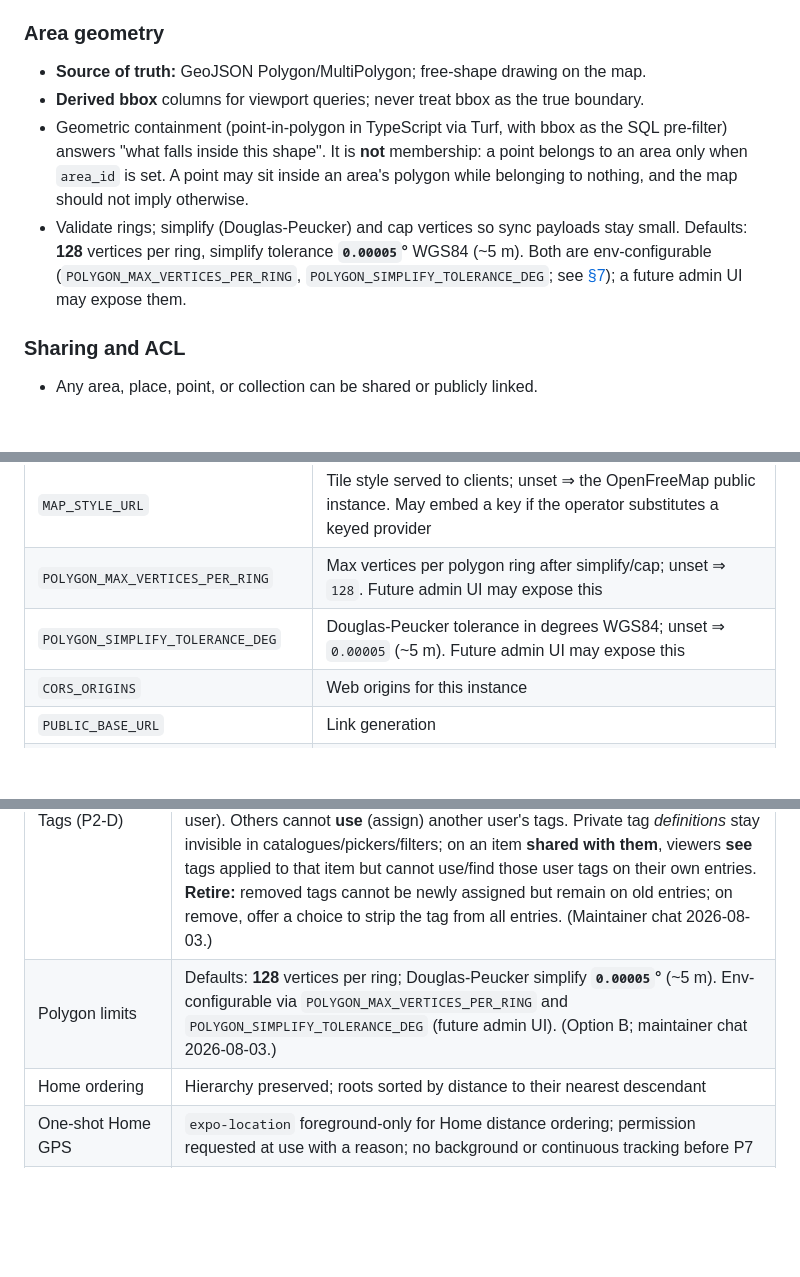
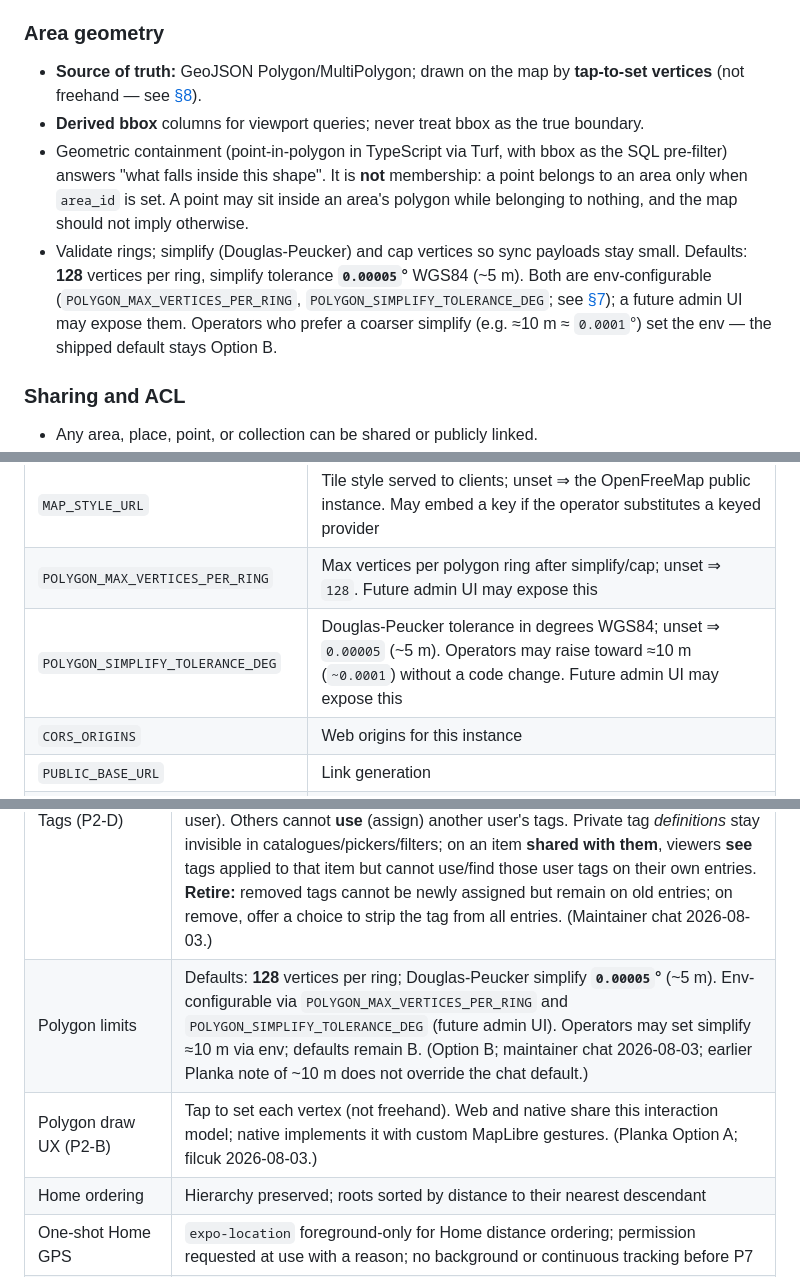
Before and after one commit to filcuk/locus, a Markdown page: DESIGN.md, 3 parts joined by grey strips. GitHub-like rendering; blank space fills up the shorter version.

Commit message:
docs: record tap-to-set polygon draw and ~10m env note
P2-B draw is tap vertices (not freehand); keep Option B defaults and note operators may set ~10m via env.

Co-authored-by: Cursor <cursoragent@cursor.com>

```diff
--- a/DESIGN.md
+++ b/DESIGN.md
@@ -186,10 +186,10 @@ Client tables mirror these plus WatermelonDB's own bookkeeping columns (`_status
 
 ### Area geometry
 
-- **Source of truth:** GeoJSON Polygon/MultiPolygon; free-shape drawing on the map.
+- **Source of truth:** GeoJSON Polygon/MultiPolygon; drawn on the map by **tap-to-set vertices** (not freehand — see [§8](#8-client)).
 - **Derived bbox** columns for viewport queries; never treat bbox as the true boundary.
 - Geometric containment (point-in-polygon in TypeScript via Turf, with bbox as the SQL pre-filter) answers "what falls inside this shape". It is **not** membership: a point belongs to an area only when `area_id` is set. A point may sit inside an area's polygon while belonging to nothing, and the map should not imply otherwise.
-- Validate rings; simplify (Douglas-Peucker) and cap vertices so sync payloads stay small. Defaults: **128** vertices per ring, simplify tolerance **`0.00005`°** WGS84 (~5 m). Both are env-configurable (`POLYGON_MAX_VERTICES_PER_RING`, `POLYGON_SIMPLIFY_TOLERANCE_DEG`; see [§7](#7-backend)); a future admin UI may expose them.
+- Validate rings; simplify (Douglas-Peucker) and cap vertices so sync payloads stay small. Defaults: **128** vertices per ring, simplify tolerance **`0.00005`°** WGS84 (~5 m). Both are env-configurable (`POLYGON_MAX_VERTICES_PER_RING`, `POLYGON_SIMPLIFY_TOLERANCE_DEG`; see [§7](#7-backend)); a future admin UI may expose them. Operators who prefer a coarser simplify (e.g. ≈10 m ≈ `0.0001`°) set the env — the shipped default stays Option B.
 
 ### Sharing and ACL
 
@@ -454,7 +454,7 @@ No `utils/` or `helpers/` catch-alls: a module that cannot be named after what i
 | `MEDIA_ROOT` | e.g. `/data/media` |
 | `MAP_STYLE_URL` | Tile style served to clients; unset ⇒ the OpenFreeMap public instance. May embed a key if the operator substitutes a keyed provider |
 | `POLYGON_MAX_VERTICES_PER_RING` | Max vertices per polygon ring after simplify/cap; unset ⇒ `128`. Future admin UI may expose this |
-| `POLYGON_SIMPLIFY_TOLERANCE_DEG` | Douglas-Peucker tolerance in degrees WGS84; unset ⇒ `0.00005` (~5 m). Future admin UI may expose this |
+| `POLYGON_SIMPLIFY_TOLERANCE_DEG` | Douglas-Peucker tolerance in degrees WGS84; unset ⇒ `0.00005` (~5 m). Operators may raise toward ≈10 m (`~0.0001`) without a code change. Future admin UI may expose this |
 | `CORS_ORIGINS` | Web origins for this instance |
 | `PUBLIC_BASE_URL` | Link generation |
 | `SMTP_*` | Password reset, verification, invites |
@@ -637,7 +637,8 @@ P0 also carries two de-risking spikes, both cheap now and expensive later:
 | Notes vs comments | Notes are a personal visit timeline, private to their author forever; comments are collaborative and follow the target's view permission |
 | Visits | A note with `visited_at`; private, so visit counts are per-viewer and derived on read |
 | Tags (P2-D) | Curated `system` seed catalogue (random hex colours for now; icons later) with categories — **type:** monument \| view \| trail \| natural_feature; **terrain:** easy \| moderate \| hard \| impossible; **rurality:** urban \| suburban \| rural \| remote; **beauty:** unrefined \| plain \| moderate \| exquisite; **privacy:** bustling \| populated \| quiet \| secluded. Any non-anonymous user may **create** `user`-scoped tags (local to that user). Others cannot **use** (assign) another user's tags. Private tag *definitions* stay invisible in catalogues/pickers/filters; on an item **shared with them**, viewers **see** tags applied to that item but cannot use/find those user tags on their own entries. **Retire:** removed tags cannot be newly assigned but remain on old entries; on remove, offer a choice to strip the tag from all entries. (Maintainer chat 2026-08-03.) |
-| Polygon limits | Defaults: **128** vertices per ring; Douglas-Peucker simplify **`0.00005`°** (~5 m). Env-configurable via `POLYGON_MAX_VERTICES_PER_RING` and `POLYGON_SIMPLIFY_TOLERANCE_DEG` (future admin UI). (Option B; maintainer chat 2026-08-03.) |
+| Polygon limits | Defaults: **128** vertices per ring; Douglas-Peucker simplify **`0.00005`°** (~5 m). Env-configurable via `POLYGON_MAX_VERTICES_PER_RING` and `POLYGON_SIMPLIFY_TOLERANCE_DEG` (future admin UI). Operators may set simplify ≈10 m via env; defaults remain B. (Option B; maintainer chat 2026-08-03; earlier Planka note of ~10 m does not override the chat default.) |
+| Polygon draw UX (P2-B) | Tap to set each vertex (not freehand). Web and native share this interaction model; native implements it with custom MapLibre gestures. (Planka Option A; filcuk 2026-08-03.) |
 | Home ordering | Hierarchy preserved; roots sorted by distance to their nearest descendant |
 | One-shot Home GPS | `expo-location` foreground-only for Home distance ordering; permission requested at use with a reason; no background or continuous tracking before P7 |
 | Notifications | Optional operator-supplied webhook; we bundle no notifier and add no container |
```
Also changed, not shown: other parts of DESIGN.md (+1 -1 lines).
